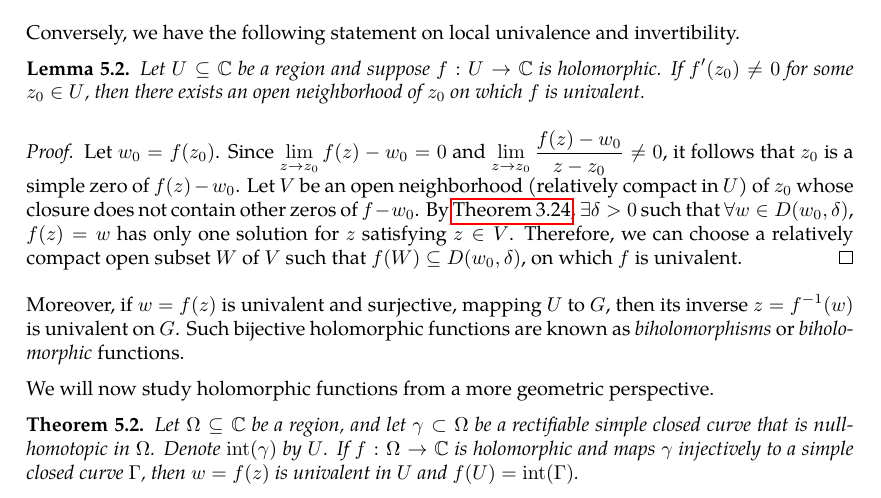
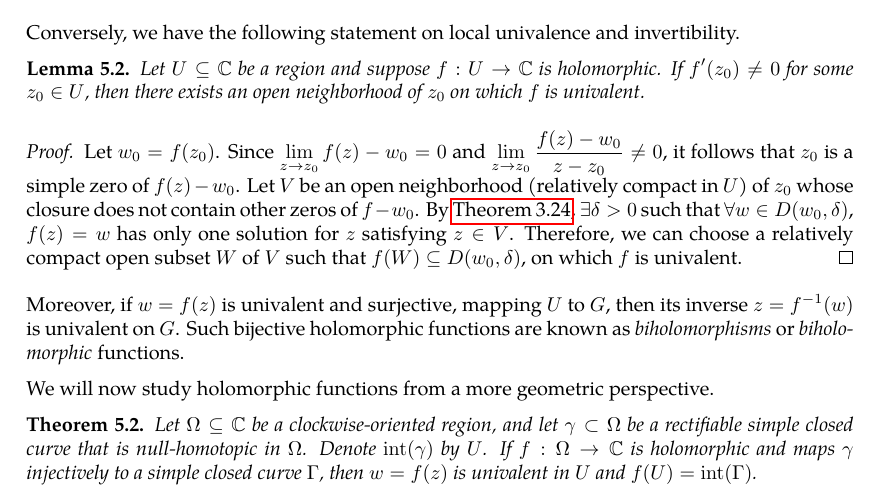
Before and after one commit to slipperking/complex-analysis-latex, a LaTeX document (main.tex): part of page 111 of 119, cut so that both start at the same text. Compiled offline with pdfLaTeX.

Commit message:
overleaf_to_git (Sat Jul 19 11:20:14 2025 -0700): update main.tex from r18010 to r18011

```diff
--- a/main.tex
+++ b/main.tex
@@ -2841,7 +2841,7 @@ Moreover, if \(w=f(z)\) is univalent and surjective, mapping \(U\) to \(G\), the
 
 We will now study holomorphic functions from a more geometric perspective.
 \begin{theorem}\label{thm:boundaryofconformalmap}
-    Let \(\Omega\subseteq\mathbb{C}\) be a region, and let \(\gamma\subset\Omega\) be a rectifiable simple closed curve that is null-homotopic in \(\Omega\). Denote \(\mathrm{int}(\gamma)\) by \(U\). If \(f:\Omega\to\mathbb{C}\) is holomorphic and maps \(\gamma\) injectively to a simple closed curve \(\Gamma\), then \(w=f(z)\) is univalent in \(U\) and \(f(U)=\mathrm{int}(\Gamma)\).
+    Let \(\Omega\subseteq\mathbb{C}\) be a clockwise-oriented region, and let \(\gamma\subset\Omega\) be a rectifiable simple closed curve that is null-homotopic in \(\Omega\). Denote \(\mathrm{int}(\gamma)\) by \(U\). If \(f:\Omega\to\mathbb{C}\) is holomorphic and maps \(\gamma\) injectively to a simple closed curve \(\Gamma\), then \(w=f(z)\) is univalent in \(U\) and \(f(U)=\mathrm{int}(\Gamma)\).
 \end{theorem}
 \begin{proof}
     Let \(w_0\in\mathbb{C}\). First \(w_0\) does not lie on \(\Gamma\) itself. By the Argument Principle (\autoref{thm:argumentprincipleholomorphic}), the number of zeros of \(f-w_0\) enclosed by \(\gamma\) is equal to \[k=\frac{1}{2\pi \ii}\oint_\gamma \frac{f'(z)}{f(z)-w_0}\ddz=\frac{1}{2\pi \ii}\oint_\Gamma\frac{\dd{w}}{w-w_0}=\frac{1}{2\pi}\Delta_\Gamma\arg(w-w_0).\] If \(w_0\in\mathrm{ext}(\Gamma)\), the integral vanishes by the Cauchy--Goursat Integral Theorem (\autoref{thm:cauchygoursattheorem}). On the contrary, if \(w_0\in\mathrm{int}(\Gamma)\), then \(\Gamma\) winds around \(w_0\) exactly once, and hence, in other words, \(\forall w_0\in\mathrm{int}(\Gamma)\), \(f(z)=w_0\) has a unique solution in \(U\). This verifies the univalence of \(f\) in \(U\).
```
